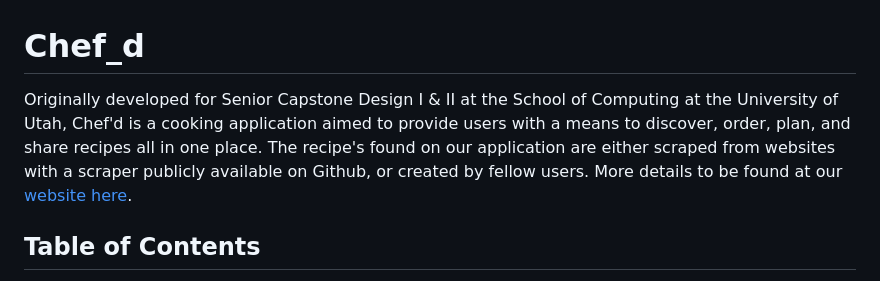
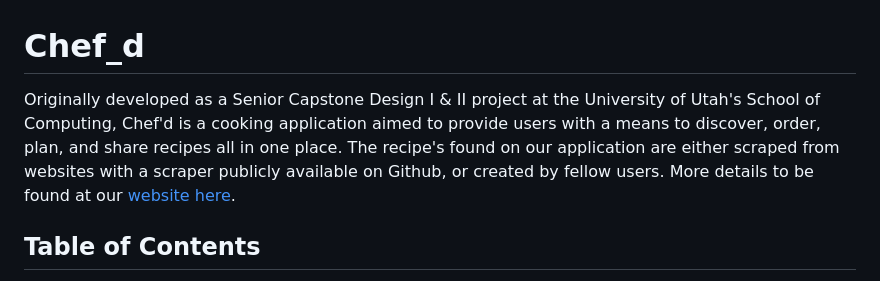
Before and after one commit to TarikVu/Chef_d, a Markdown page: README.md, the part around the change. Rendered like a GitHub page.

```diff
--- a/README.md
+++ b/README.md
@@ -1,5 +1,5 @@
 # Chef_d
-Originally developed for Senior Capstone Design I & II at the School of Computing at the University of Utah,  Chef'd is a cooking application aimed to provide users with a means to discover, order, plan, and share recipes all in one place. The recipe's found on our application are either scraped from websites with a scraper publicly available on Github, or created by fellow users.
+Originally developed as a Senior Capstone Design I & II project at the University of Utah's School of Computing,  Chef'd is a cooking application aimed to provide users with a means to discover, order, plan, and share recipes all in one place. The recipe's found on our application are either scraped from websites with a scraper publicly available on Github, or created by fellow users.
 More details to be found at our [website here](https://chefd.framer.ai/).
 
 ## Table of Contents
```
